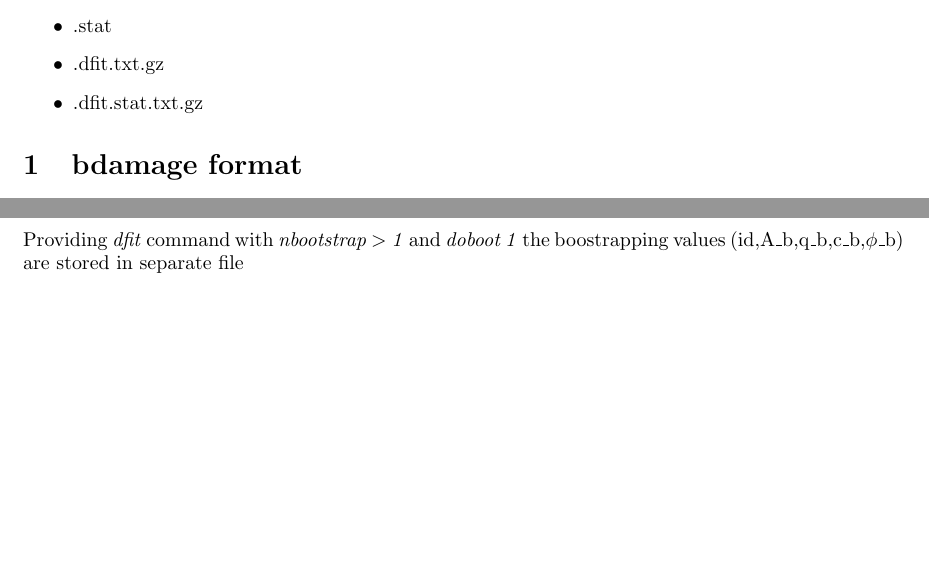
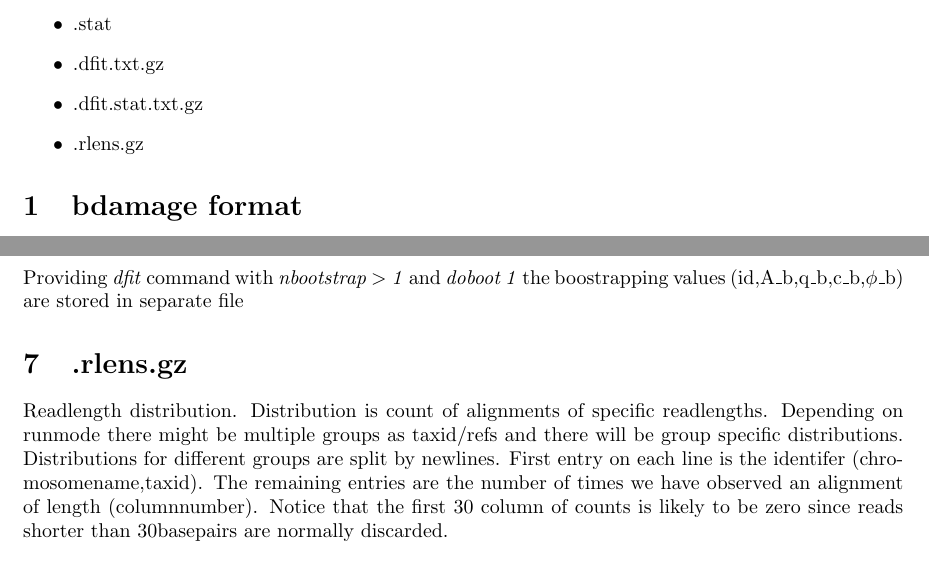
Before and after one commit to metaDMG-dev/metaDMG-cpp, a LaTeX document (doc/formats.tex): two parts of pages 1 and 5 of 5 before the commit and two parts of pages 1 and 6 of 6 after it, joined at a grey line, cut so that both start at the same text. Compiled offline with pdfLaTeX.

Commit message:
Updated formats.tex and formats.pdf with information about readlength

```diff
--- a/doc/formats.tex
+++ b/doc/formats.tex
@@ -26,6 +26,7 @@ This document describe some of the internal formats used by the metadamage softw
 \item .stat
 \item .dfit.txt.gz
 \item .dfit.stat.txt.gz
+\item .rlens.gz
 \end{itemize}
 
 \section{bdamage format}
@@ -214,7 +215,20 @@ statistic. This format extends section \ref{sec:stat} to include the internal
 nodes.
 
 \section{.boot.stat.txt.gz}
-Providing \textit{dfit} command with \textit{nbootstrap $>$ 1} and \textit{doboot 1} the boostrapping values (id,A\_b,q\_b,c\_b,$\phi$\_b) are stored in separate file
+Providing \textit{dfit} command with \textit{nbootstrap $>$ 1} and
+\textit{doboot 1} the boostrapping values
+(id,A\_b,q\_b,c\_b,$\phi$\_b) are stored in separate file
+
+\section{.rlens.gz}
+Readlength distribution. Distribution is count of alignments of
+specific readlengths. Depending on runmode there might be multiple
+groups as taxid/refs and there will be group specific
+distributions. Distributions for different groups are split by
+newlines. First entry on each line is the identifer
+(chromosomename,taxid). The remaining entries are the number of times
+we have observed an alignment of length (columnnumber). Notice that
+the first 30 column of counts is likely to be zero since reads shorter
+than 30basepairs are normally discarded.
 \end{document}
 
 %%% Local Variables:
```
Also changed, not shown: doc/formats.pdf.
